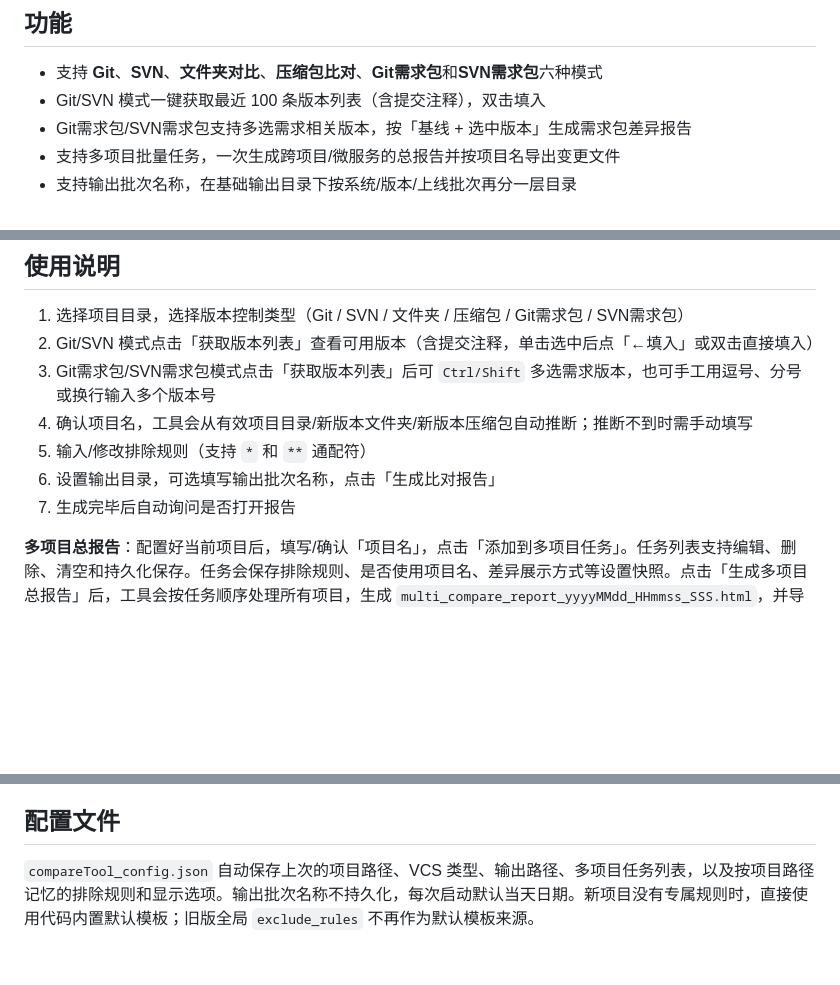
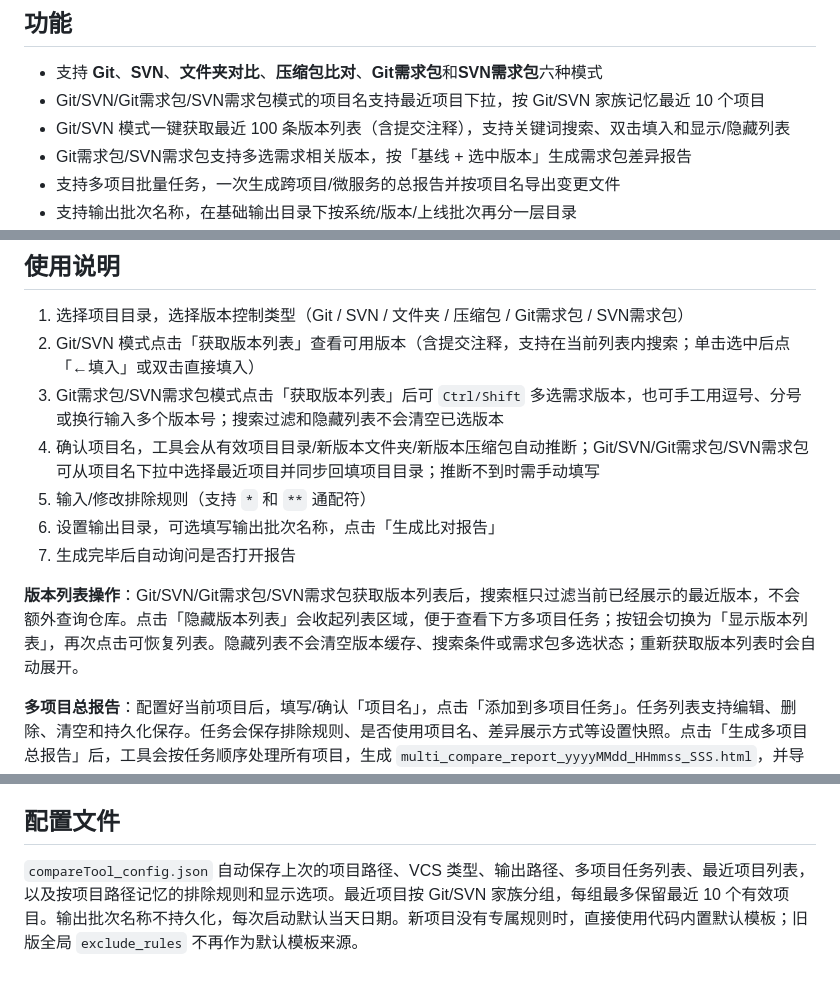
Before and after one commit to alading1001/compareTool, a Markdown page: README.md, 3 parts joined by grey strips. Drawn GitHub-style; blank space fills up the shorter version.

```diff
--- a/README.md
+++ b/README.md
@@ -5,7 +5,8 @@ Windows 桌面应用，输入 Git/SVN/文件夹/压缩包 项目路径和版本
 ## 功能
 
 - 支持 **Git**、**SVN**、**文件夹对比**、**压缩包比对**、**Git需求包**和**SVN需求包**六种模式
-- Git/SVN 模式一键获取最近 100 条版本列表（含提交注释），双击填入
+- Git/SVN/Git需求包/SVN需求包模式的项目名支持最近项目下拉，按 Git/SVN 家族记忆最近 10 个项目
+- Git/SVN 模式一键获取最近 100 条版本列表（含提交注释），支持关键词搜索、双击填入和显示/隐藏列表
 - Git需求包/SVN需求包支持多选需求相关版本，按「基线 + 选中版本」生成需求包差异报告
 - 支持多项目批量任务，一次生成跨项目/微服务的总报告并按项目名导出变更文件
 - 支持输出批次名称，在基础输出目录下按系统/版本/上线批次再分一层目录
@@ -45,12 +46,14 @@ build.bat
 ## 使用说明
 
 1. 选择项目目录，选择版本控制类型（Git / SVN / 文件夹 / 压缩包 / Git需求包 / SVN需求包）
-2. Git/SVN 模式点击「获取版本列表」查看可用版本（含提交注释，单击选中后点「←填入」或双击直接填入）
-3. Git需求包/SVN需求包模式点击「获取版本列表」后可 `Ctrl/Shift` 多选需求版本，也可手工用逗号、分号或换行输入多个版本号
-4. 确认项目名，工具会从有效项目目录/新版本文件夹/新版本压缩包自动推断；推断不到时需手动填写
+2. Git/SVN 模式点击「获取版本列表」查看可用版本（含提交注释，支持在当前列表内搜索；单击选中后点「←填入」或双击直接填入）
+3. Git需求包/SVN需求包模式点击「获取版本列表」后可 `Ctrl/Shift` 多选需求版本，也可手工用逗号、分号或换行输入多个版本号；搜索过滤和隐藏列表不会清空已选版本
+4. 确认项目名，工具会从有效项目目录/新版本文件夹/新版本压缩包自动推断；Git/SVN/Git需求包/SVN需求包可从项目名下拉中选择最近项目并同步回填项目目录；推断不到时需手动填写
 5. 输入/修改排除规则（支持 `*` 和 `**` 通配符）
 6. 设置输出目录，可选填写输出批次名称，点击「生成比对报告」
 7. 生成完毕后自动询问是否打开报告
+
+**版本列表操作**：Git/SVN/Git需求包/SVN需求包获取版本列表后，搜索框只过滤当前已经展示的最近版本，不会额外查询仓库。点击「隐藏版本列表」会收起列表区域，便于查看下方多项目任务；按钮会切换为「显示版本列表」，再次点击可恢复列表。隐藏列表不会清空版本缓存、搜索条件或需求包多选状态；重新获取版本列表时会自动展开。
 
 **多项目总报告**：配置好当前项目后，填写/确认「项目名」，点击「添加到多项目任务」。任务列表支持编辑、删除、清空和持久化保存。任务会保存排除规则、是否使用项目名、差异展示方式等设置快照。点击「生成多项目总报告」后，工具会按任务顺序处理所有项目，生成 `multi_compare_report_yyyyMMdd_HHmmss_SSS.html`，并导出：
 
@@ -102,4 +105,4 @@ new = old + 按时间顺序应用所有选中版本
 
 ## 配置文件
 
-`compareTool_config.json` 自动保存上次的项目路径、VCS 类型、输出路径、多项目任务列表，以及按项目路径记忆的排除规则和显示选项。输出批次名称不持久化，每次启动默认当天日期。新项目没有专属规则时，直接使用代码内置默认模板；旧版全局 `exclude_rules` 不再作为默认模板来源。
+`compareTool_config.json` 自动保存上次的项目路径、VCS 类型、输出路径、多项目任务列表、最近项目列表，以及按项目路径记忆的排除规则和显示选项。最近项目按 Git/SVN 家族分组，每组最多保留最近 10 个有效项目。输出批次名称不持久化，每次启动默认当天日期。新项目没有专属规则时，直接使用代码内置默认模板；旧版全局 `exclude_rules` 不再作为默认模板来源。
```
Also changed, not shown: AGENTS.md (+8 -2 lines), CLAUDE.md (+8 -2 lines).
